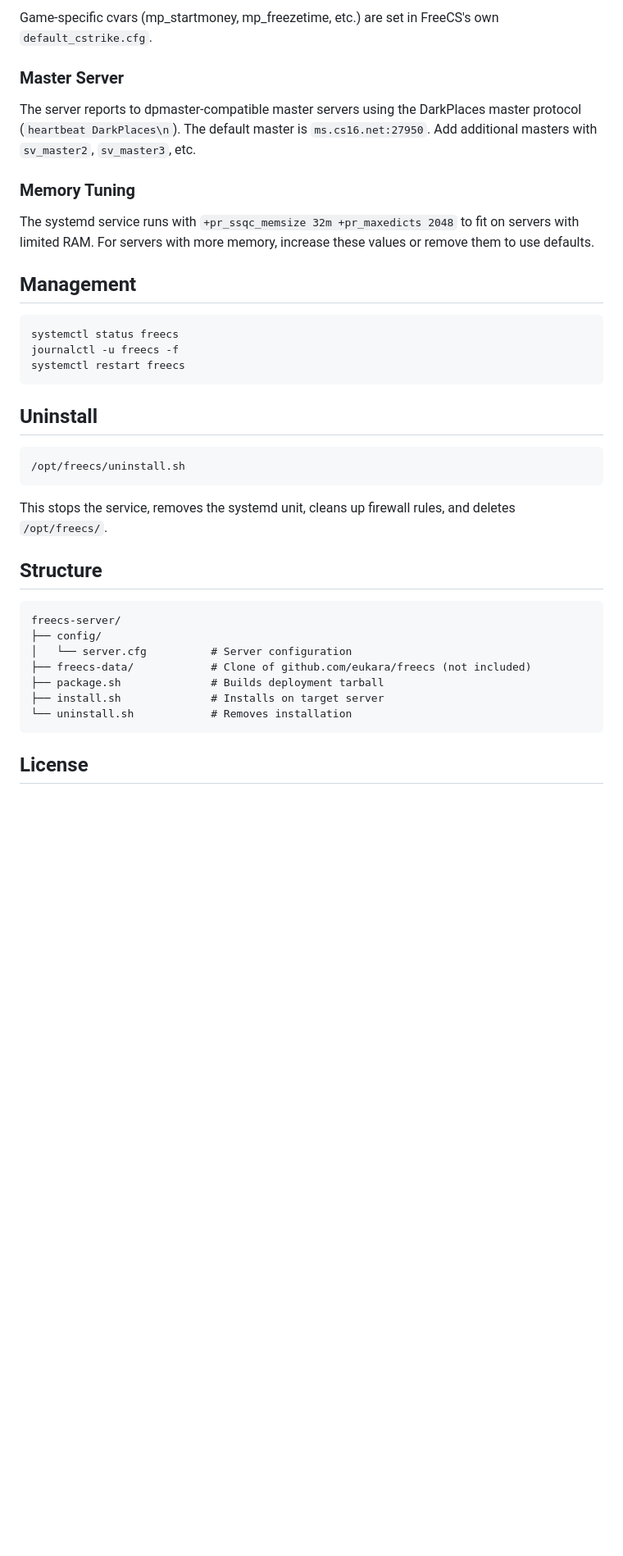
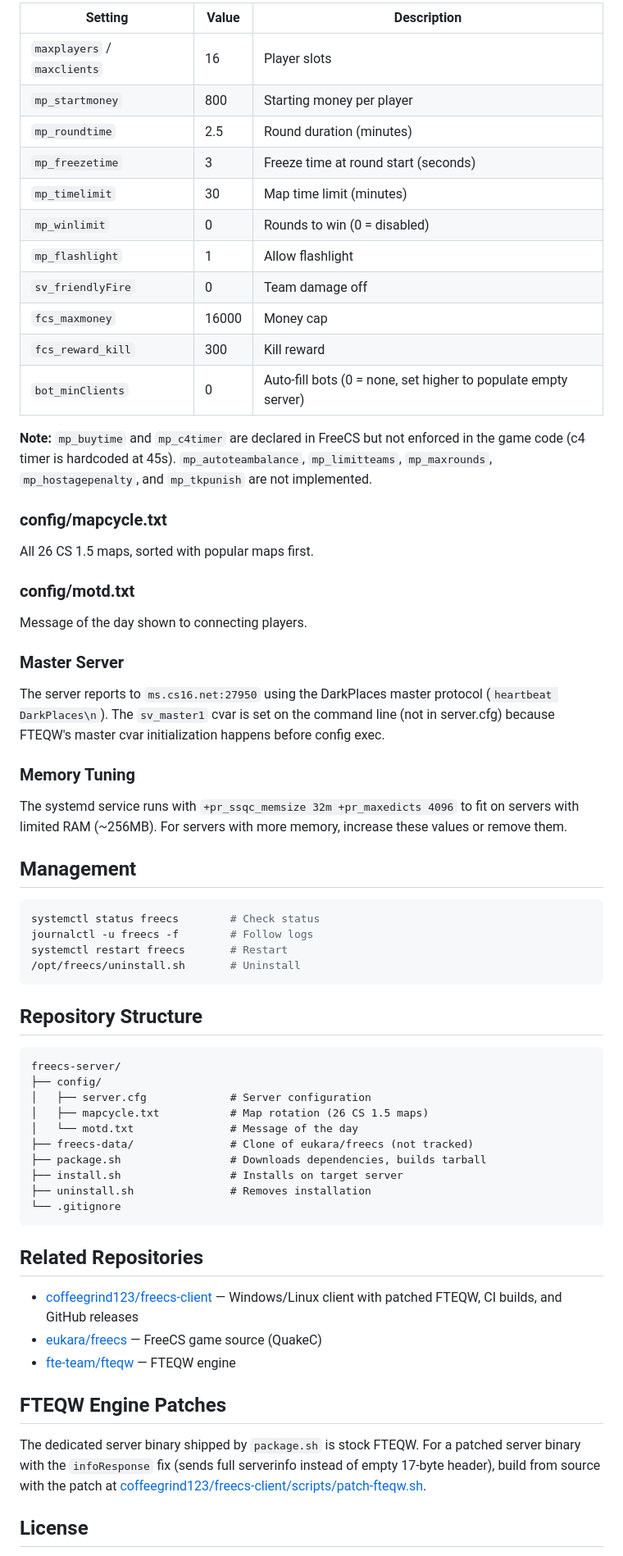
Before and after one commit to coffeegrind123/freecs-server, a Markdown page: README.md, the part around one of its changes. Shown at 82% size. Drawn GitHub-style; blank space fills up the shorter version.

````diff
--- a/README.md
+++ b/README.md
@@ -59,41 +57,69 @@ set sv_port 27500
 
-Game-specific cvars (mp_startmoney, mp_freezetime, etc.) are set in FreeCS's own `default_cstrike.cfg`.
+| Setting | Value | Description |
+|---------|-------|-------------|
+| `maxplayers` / `maxclients` | 16 | Player slots |
+| `mp_startmoney` | 800 | Starting money per player |
+| `mp_roundtime` | 2.5 | Round duration (minutes) |
+| `mp_freezetime` | 3 | Freeze time at round start (seconds) |
+| `mp_timelimit` | 30 | Map time limit (minutes) |
+| `mp_winlimit` | 0 | Rounds to win (0 = disabled) |
+| `mp_flashlight` | 1 | Allow flashlight |
+| `sv_friendlyFire` | 0 | Team damage off |
+| `fcs_maxmoney` | 16000 | Money cap |
+| `fcs_reward_kill` | 300 | Kill reward |
+| `bot_minClients` | 0 | Auto-fill bots (0 = none, set higher to populate empty server) |
+
+**Note:** `mp_buytime` and `mp_c4timer` are declared in FreeCS but not enforced in the game code (c4 timer is hardcoded at 45s). `mp_autoteambalance`, `mp_limitteams`, `mp_maxrounds`, `mp_hostagepenalty`, and `mp_tkpunish` are not implemented.
+
+### config/mapcycle.txt
+
+All 26 CS 1.5 maps, sorted with popular maps first.
+
+### config/motd.txt
+
+Message of the day shown to connecting players.
 
 ### Master Server
 
-The server reports to dpmaster-compatible master servers using the DarkPlaces master protocol (`heartbeat DarkPlaces\n`). The default master is `ms.cs16.net:27950`. Add additional masters with `sv_master2`, `sv_master3`, etc.
+The server reports to `ms.cs16.net:27950` using the DarkPlaces master protocol (`heartbeat DarkPlaces\n`). The `sv_master1` cvar is set on the command line (not in server.cfg) because FTEQW's master cvar initialization happens before config exec.
 
 ### Memory Tuning
 
-The systemd service runs with `+pr_ssqc_memsize 32m +pr_maxedicts 2048` to fit on servers with limited RAM. For servers with more memory, increase these values or remove them to use defaults.
+The systemd service runs with `+pr_ssqc_memsize 32m +pr_maxedicts 4096` to fit on servers with limited RAM (~256MB). For servers with more memory, increase these values or remove them.
 
 ## Management
 
 ```bash
-systemctl status freecs
-journalctl -u freecs -f
-systemctl restart freecs
+systemctl status freecs        # Check status
+journalctl -u freecs -f        # Follow logs
+systemctl restart freecs       # Restart
+/opt/freecs/uninstall.sh       # Uninstall
 ```
 
-## Uninstall
-
-```bash
-/opt/freecs/uninstall.sh
-```
-
-This stops the service, removes the systemd unit, cleans up firewall rules, and deletes `/opt/freecs/`.
-
-## Structure
+## Repository Structure
 
 ```
 freecs-server/
 ├── config/
-│   └── server.cfg          # Server configuration
-├── freecs-data/            # Clone of github.com/eukara/freecs (not included)
-├── package.sh              # Builds deployment tarball
-├── install.sh              # Installs on target server
-└── uninstall.sh            # Removes installation
+│   ├── server.cfg             # Server configuration
+│   ├── mapcycle.txt           # Map rotation (26 CS 1.5 maps)
+│   └── motd.txt               # Message of the day
+├── freecs-data/               # Clone of eukara/freecs (not tracked)
+├── package.sh                 # Downloads dependencies, builds tarball
+├── install.sh                 # Installs on target server
+├── uninstall.sh               # Removes installation
+└── .gitignore
 ```
+
+## Related Repositories
+
+- [coffeegrind123/freecs-client](https://github.com/coffeegrind123/freecs-client) — Windows/Linux client with patched FTEQW, CI builds, and GitHub releases
+- [eukara/freecs](https://github.com/eukara/freecs) — FreeCS game source (QuakeC)
+- [fte-team/fteqw](https://github.com/fte-team/fteqw) — FTEQW engine
+
+## FTEQW Engine Patches
+
+The dedicated server binary shipped by `package.sh` is stock FTEQW. For a patched server binary with the `infoResponse` fix (sends full serverinfo instead of empty 17-byte header), build from source with the patch at [coffeegrind123/freecs-client/scripts/patch-fteqw.sh](https://github.com/coffeegrind123/freecs-client/blob/master/scripts/patch-fteqw.sh).
 
 ## License
 
````
Also changed, not shown: other parts of README.md (+19 -21 lines).
